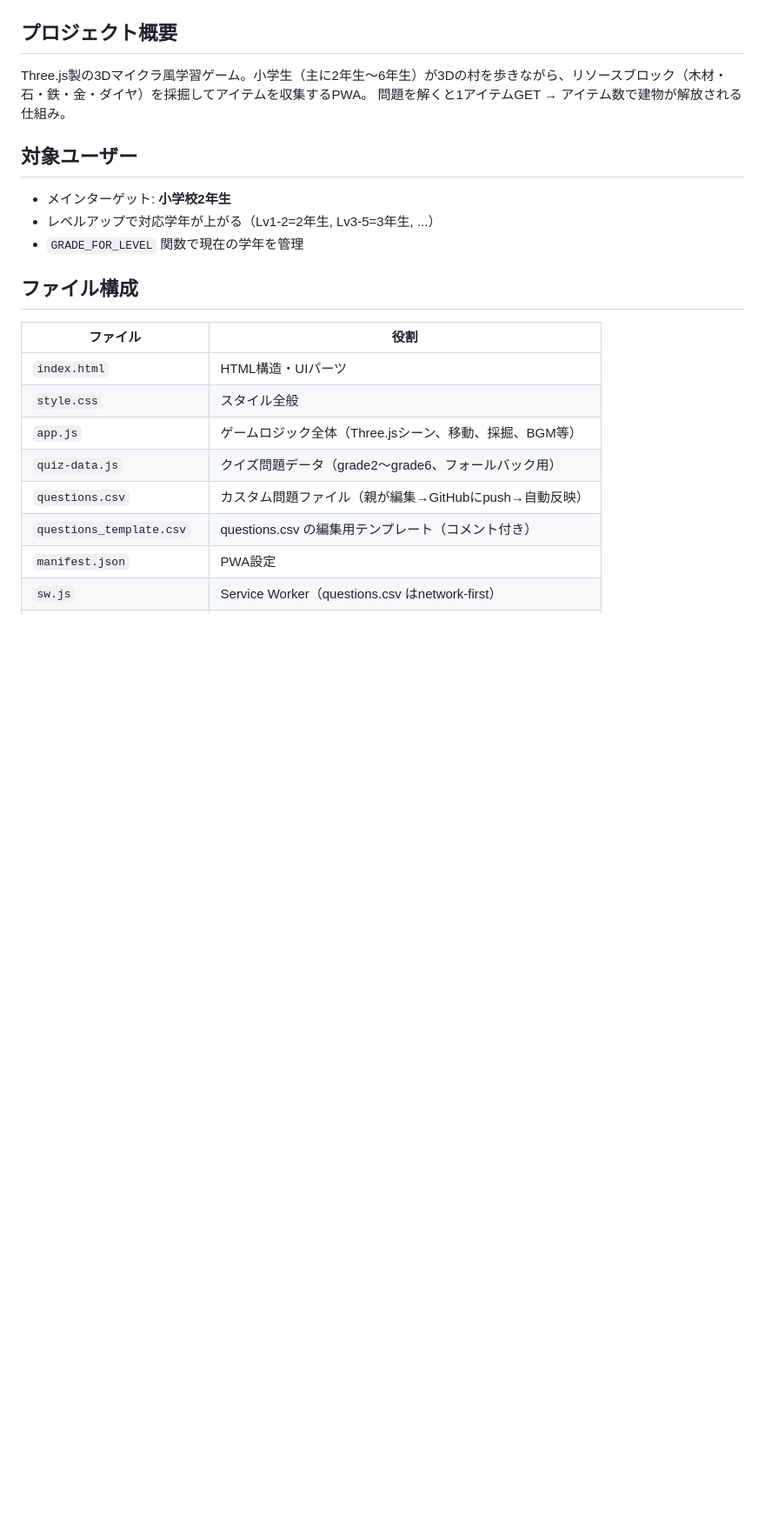
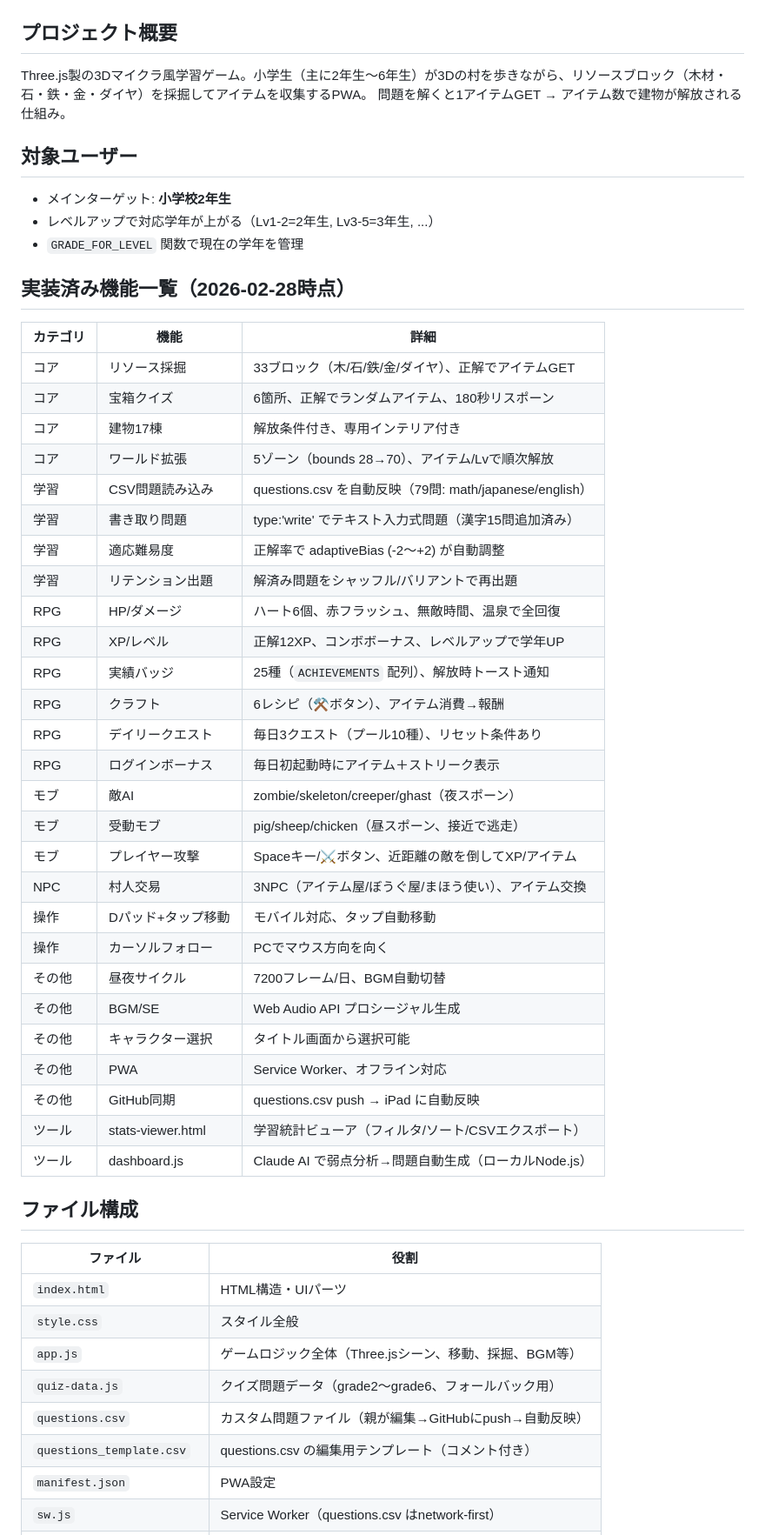
Before and after one commit to IchiShio/minecraft-learning-3d, a Markdown page: CLAUDE.md, the part around one of its changes. Shown at 87% size. Drawn GitHub-style; blank space fills up the shorter version.

```diff
--- a/CLAUDE.md
+++ b/CLAUDE.md
@@ -8,6 +8,38 @@ Three.js製の3Dマイクラ風学習ゲーム。小学生（主に2年生〜6
 - メインターゲット: **小学校2年生**
 - レベルアップで対応学年が上がる（Lv1-2=2年生, Lv3-5=3年生, ...）
 - `GRADE_FOR_LEVEL` 関数で現在の学年を管理
+
+## 実装済み機能一覧（2026-02-28時点）
+
+| カテゴリ | 機能 | 詳細 |
+|----------|------|------|
+| コア | リソース採掘 | 33ブロック（木/石/鉄/金/ダイヤ）、正解でアイテムGET |
+| コア | 宝箱クイズ | 6箇所、正解でランダムアイテム、180秒リスポーン |
+| コア | 建物17棟 | 解放条件付き、専用インテリア付き |
+| コア | ワールド拡張 | 5ゾーン（bounds 28→70）、アイテム/Lvで順次解放 |
+| 学習 | CSV問題読み込み | questions.csv を自動反映（79問: math/japanese/english） |
+| 学習 | 書き取り問題 | type:'write' でテキスト入力式問題（漢字15問追加済み） |
+| 学習 | 適応難易度 | 正解率で adaptiveBias (-2〜+2) が自動調整 |
+| 学習 | リテンション出題 | 解済み問題をシャッフル/バリアントで再出題 |
+| RPG | HP/ダメージ | ハート6個、赤フラッシュ、無敵時間、温泉で全回復 |
+| RPG | XP/レベル | 正解12XP、コンボボーナス、レベルアップで学年UP |
+| RPG | 実績バッジ | 25種（`ACHIEVEMENTS` 配列）、解放時トースト通知 |
+| RPG | クラフト | 6レシピ（⚒️ボタン）、アイテム消費→報酬 |
+| RPG | デイリークエスト | 毎日3クエスト（プール10種）、リセット条件あり |
+| RPG | ログインボーナス | 毎日初起動時にアイテム＋ストリーク表示 |
+| モブ | 敵AI | zombie/skeleton/creeper/ghast（夜スポーン） |
+| モブ | 受動モブ | pig/sheep/chicken（昼スポーン、接近で逃走） |
+| モブ | プレイヤー攻撃 | Spaceキー/⚔️ボタン、近距離の敵を倒してXP/アイテム |
+| NPC | 村人交易 | 3NPC（アイテム屋/ぼうぐ屋/まほう使い）、アイテム交換 |
+| 操作 | Dパッド+タップ移動 | モバイル対応、タップ自動移動 |
+| 操作 | カーソルフォロー | PCでマウス方向を向く |
+| その他 | 昼夜サイクル | 7200フレーム/日、BGM自動切替 |
+| その他 | BGM/SE | Web Audio API プロシージャル生成 |
+| その他 | キャラクター選択 | タイトル画面から選択可能 |
+| その他 | PWA | Service Worker、オフライン対応 |
+| その他 | GitHub同期 | questions.csv push → iPad に自動反映 |
+| ツール | stats-viewer.html | 学習統計ビューア（フィルタ/ソート/CSVエクスポート） |
+| ツール | dashboard.js | Claude AI で弱点分析→問題自動生成（ローカルNode.js） |
 
 ## ファイル構成
 
```
Also changed, not shown: other parts of CLAUDE.md (+47 -4 lines).
